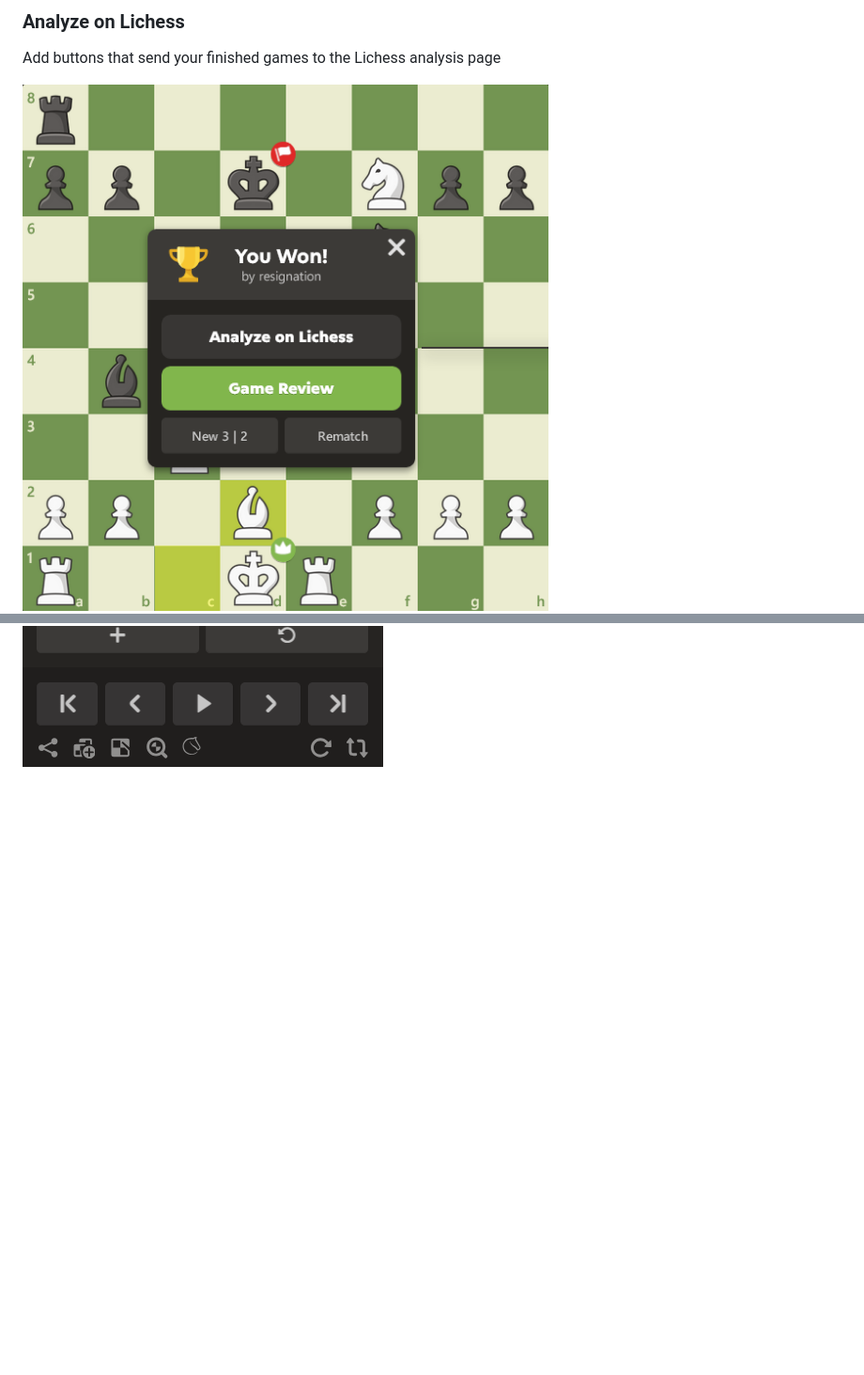
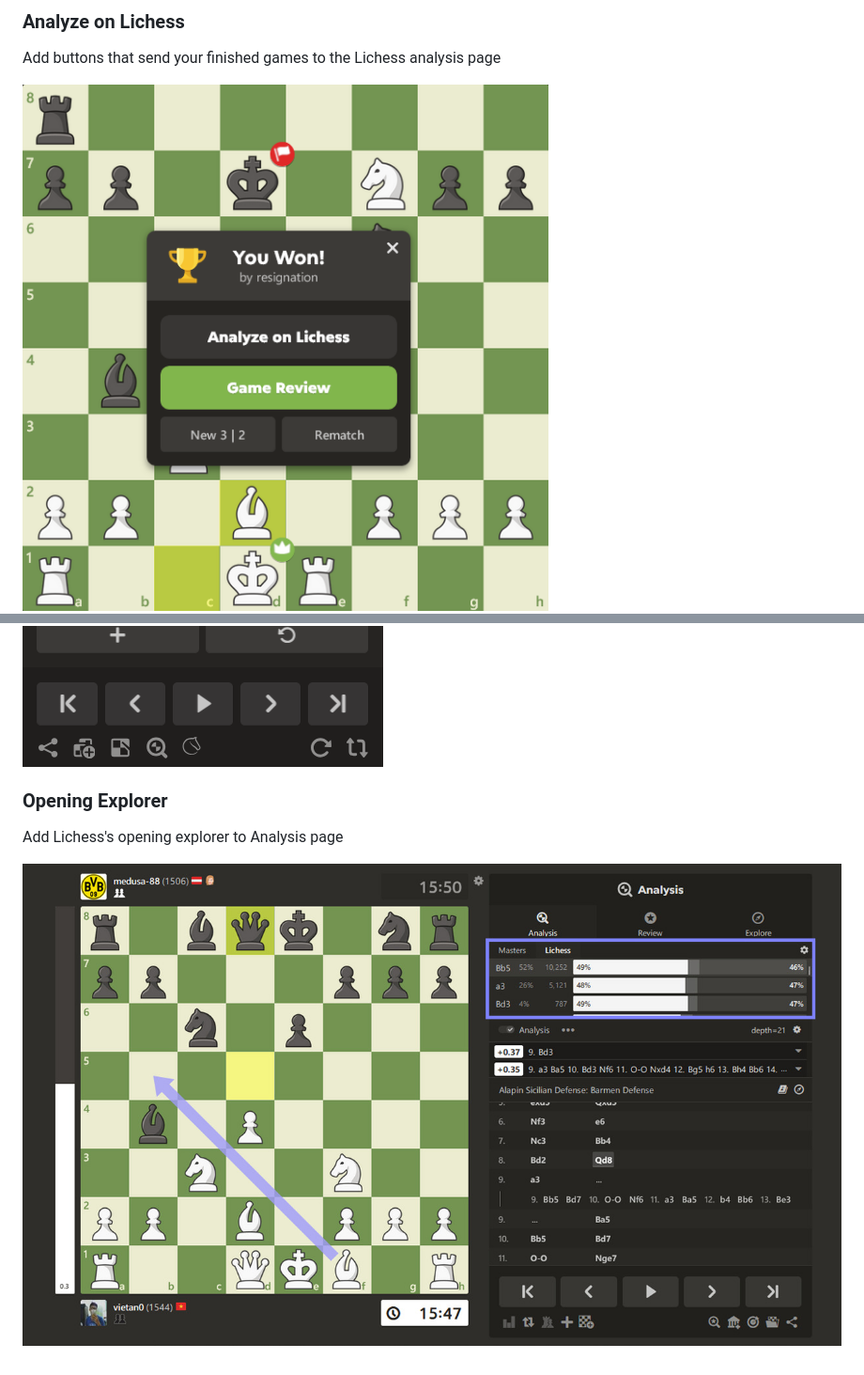
Before and after one commit to vietan0/hide-ratings, a Markdown page: README.md, 2 parts joined by grey strips. Shown: that part at 94% size. Drawn GitHub-style; pictures changed too: screenshots/analyzeOnLichess.jpg, screenshots/openingExplorer.jpg (added); blank space fills up the shorter version.

```diff
--- a/README.md
+++ b/README.md
@@ -45,3 +45,9 @@ Add buttons that send your finished games to the Lichess analysis page
 
 ![analyze on lichess](./screenshots/analyzeOnLichess.jpg)
 ![analyze on lichess sidebar](./screenshots/analyzeOnLichess-sidebar.jpg)
+
+### Opening Explorer
+
+Add Lichess's opening explorer to Analysis page
+
+![opening explorer](./screenshots/openingExplorer.jpg)
```
Also changed, not shown: other parts of README.md (+2 -2 lines), screenshots/hideFlags.jpg, screenshots/popup.jpg, 3 other files.
